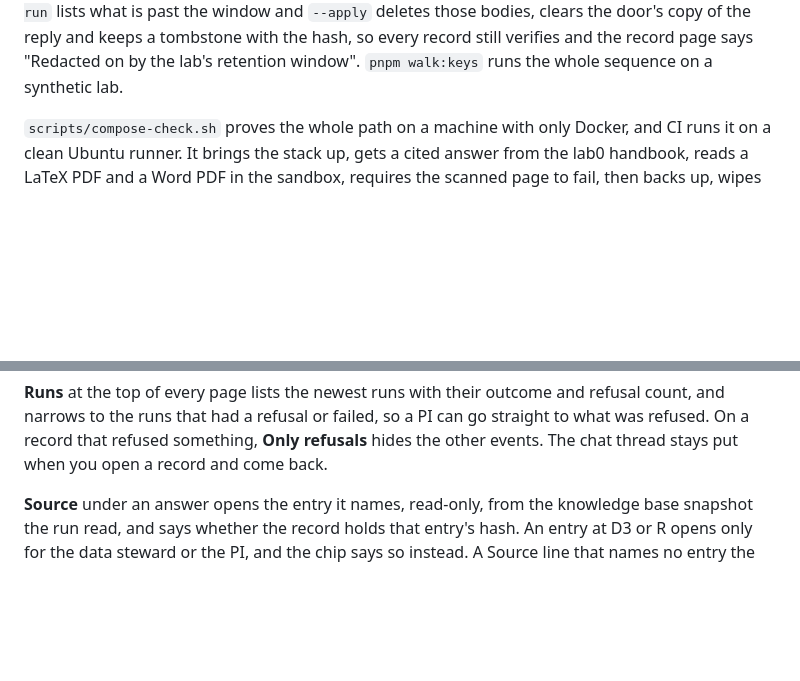
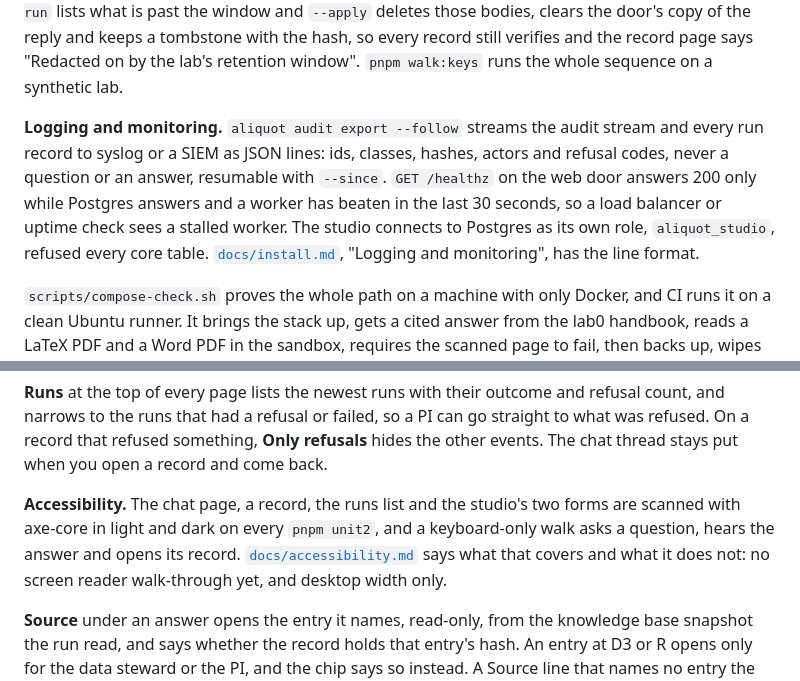
Before and after one commit to oneirum/aliquot, a Markdown page: README.md, 2 parts joined by grey strips. Drawn GitHub-style; blank space fills up the shorter version.

Commit message:
README: accessibility checks and the logging and monitoring an install gets

```diff
--- a/README.md
+++ b/README.md
@@ -96,6 +96,8 @@ The web door is on port 3000 and the studio on 3001, published on `127.0.0.1` on
 **Backup and restore.** `scripts/backup.sh` writes the database dump and a copy of every payload key the lab holds, with checksums. Keep the keys apart from the dump: the payloads in the dump are encrypted under them, and anyone with both can read them. `scripts/restore.sh <dir>` refuses when `.env` is missing one of the backup's keys and names its id, then replaces the database, restarts the stack and checks every run's hash chain. [`docs/install.md`](docs/install.md) has the details.
 
 **Keys and retention.** A data steward can rotate the payload key without a gap: `lab.toml` names keys by id, new payloads go under the current one, each stored payload is read with the key it was written under, and `aliquot keys reencrypt` moves the old ones over, in resumable batches, without changing a hash. `aliquot keys status` shows what each key holds. `[store.class_keys]` keeps D3 under a key of its own, and a process that is not given that key shows a D3 body as unavailable rather than failing. `[policy.retention]` sets a floor and a purge per class; `aliquot retention --dry-run` lists what is past the window and `--apply` deletes those bodies, clears the door's copy of the reply and keeps a tombstone with the hash, so every record still verifies and the record page says "Redacted on <date> by the lab's retention window". `pnpm walk:keys` runs the whole sequence on a synthetic lab.
+
+**Logging and monitoring.** `aliquot audit export --follow` streams the audit stream and every run record to syslog or a SIEM as JSON lines: ids, classes, hashes, actors and refusal codes, never a question or an answer, resumable with `--since`. `GET /healthz` on the web door answers 200 only while Postgres answers and a worker has beaten in the last 30 seconds, so a load balancer or uptime check sees a stalled worker. The studio connects to Postgres as its own role, `aliquot_studio`, refused every core table. [`docs/install.md`](docs/install.md), "Logging and monitoring", has the line format.
 
 `scripts/compose-check.sh` proves the whole path on a machine with only Docker, and CI runs it on a clean Ubuntu runner. It brings the stack up, gets a cited answer from the lab0 handbook, reads a LaTeX PDF and a Word PDF in the sandbox, requires the scanned page to fail, then backs up, wipes the database, restores and requires the same run to verify again.
 
@@ -239,6 +241,8 @@ A channel can hold more than one agent, say the handbook agent and a methods age
 When `lab.toml` has a `[prices]` schedule, the summary also shows what the run cost, each model call priced at the rate in force when it was made. A call whose model has no rate says "no price" rather than counting as free. Give an agent a **Project** in the studio, a grant number or cost center, and every run of it carries that project in its record. `pnpm aliquot usage --from 2026-10-01 --to 2026-10-31 --by project` then totals calls, tokens and cost per project from the records alone, to the cent, as a table, `--csv` or `--json`, so a grant is charged on actual usage at a schedule of rates, as 2 CFR 200.468 asks. `--by agent`, `--by endpoint` and `--by member` cut the same records other ways; a member is the member id the run records, the `[auth]` `id_claim` under sign-on.
 
 **Runs** at the top of every page lists the newest runs with their outcome and refusal count, and narrows to the runs that had a refusal or failed, so a PI can go straight to what was refused. On a record that refused something, **Only refusals** hides the other events. The chat thread stays put when you open a record and come back.
+
+**Accessibility.** The chat page, a record, the runs list and the studio's two forms are scanned with axe-core in light and dark on every `pnpm unit2`, and a keyboard-only walk asks a question, hears the answer and opens its record. [`docs/accessibility.md`](docs/accessibility.md) says what that covers and what it does not: no screen reader walk-through yet, and desktop width only.
 
 **Source** under an answer opens the entry it names, read-only, from the knowledge base snapshot the run read, and says whether the record holds that entry's hash. An entry at D3 or R opens only for the data steward or the PI, and the chip says so instead. A Source line that names no entry the run read says that too.
 
```
